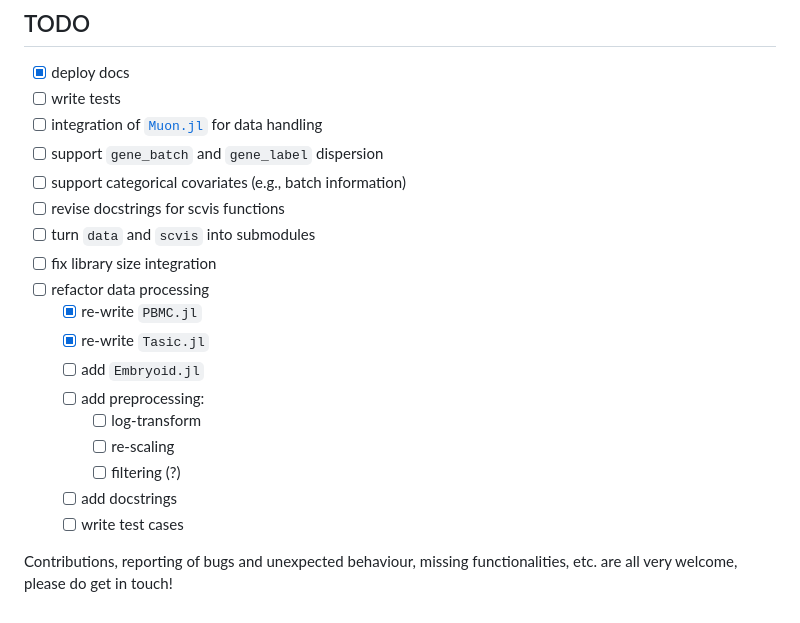
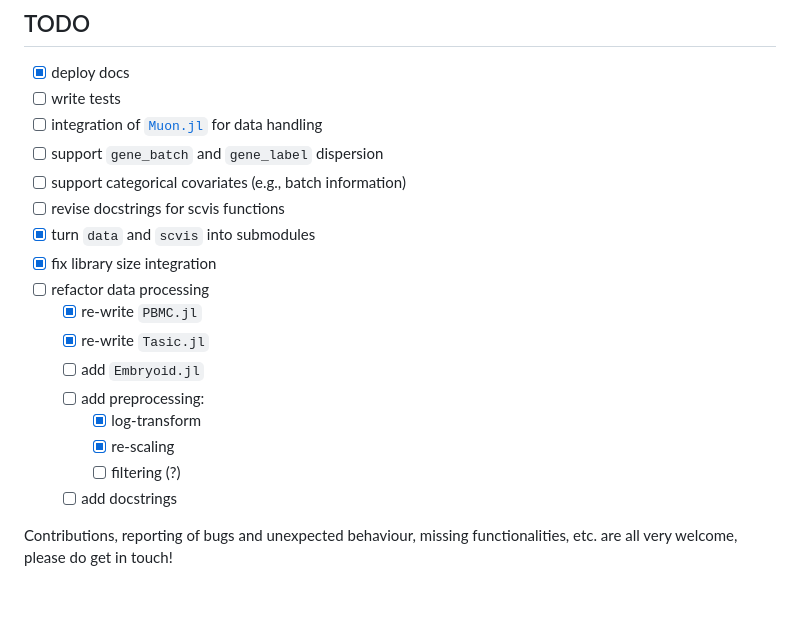
Before and after one commit to maren-ha/scVI.jl, a Markdown page: README.md, the part around the change. Drawn GitHub-style.

Commit message:
updated TODOs

```diff
--- a/README.md
+++ b/README.md
@@ -115,17 +115,16 @@ This checks whether basic functionality works: loads the PBMC dataset, initialis
 - [ ] support `gene_batch` and `gene_label` dispersion
 - [ ] support categorical covariates (e.g., batch information)
 - [ ] revise docstrings for scvis functions
-- [ ] turn `data` and `scvis` into submodules
-- [ ] fix library size integration
+- [x] turn `data` and `scvis` into submodules
+- [x] fix library size integration
 - [ ] refactor data processing
 	- [x] re-write `PBMC.jl`
 	- [x] re-write `Tasic.jl`
 	- [ ] add `Embryoid.jl`
 	- [ ] add preprocessing:
-		- [ ] log-transform
-		- [ ] re-scaling
+		- [x] log-transform
+		- [x] re-scaling
 		- [ ] filtering (?)
 	- [ ]  add docstrings
-	- [ ]  write test cases
 
 Contributions, reporting of bugs and unexpected behaviour, missing functionalities, etc. are all very welcome, please do get in touch!
```
